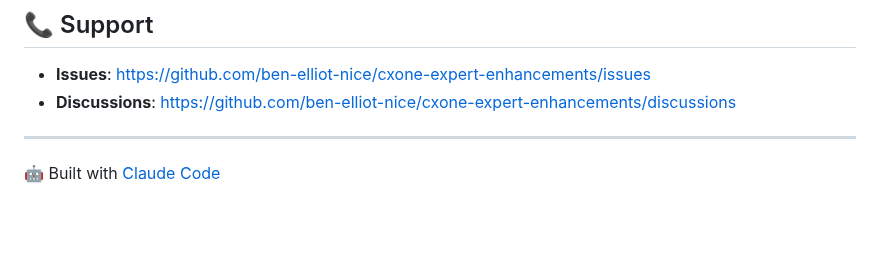
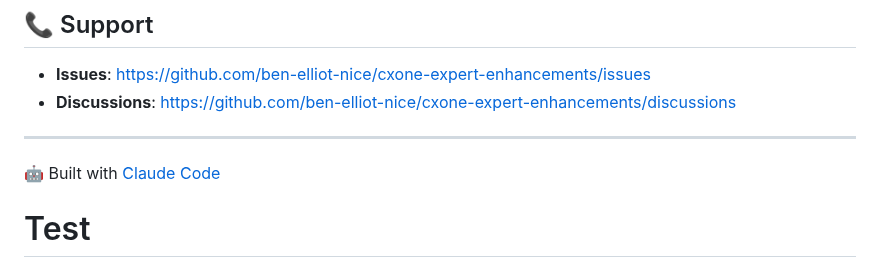
Before and after one commit to ben-elliot-nice/cxone-expert-enhancements, a Markdown page: README.md, the part around the change. Rendered like a GitHub page; blank space fills up the shorter version.

```diff
--- a/README.md
+++ b/README.md
@@ -302,3 +302,4 @@ See [GIT_WORKFLOW.md](GIT_WORKFLOW.md) for detailed contribution guidelines.
 ---
 
 🤖 Built with [Claude Code](https://claude.com/claude-code)
+# Test
```
